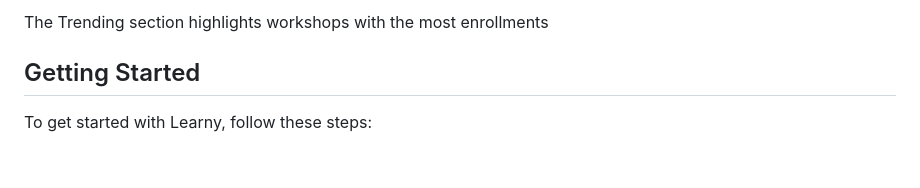
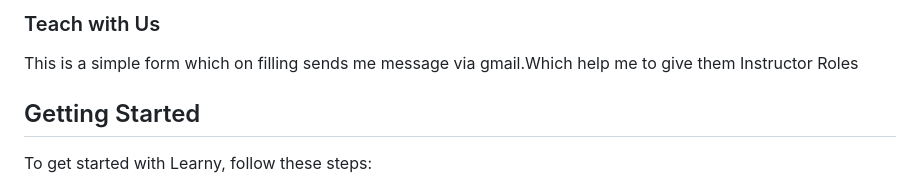
Before and after one commit to ZLaTaN003/Learny-Workshops, a Markdown page: README.md, the part around the change printed below. GitHub-like rendering; blank space fills up the shorter version.

```diff
--- a/README.md
+++ b/README.md
@@ -25,5 +27,6 @@ Users have the opportunity to join workshops posted on the site. Joining a works
 
-The Trending section highlights workshops with the most enrollments
+### Teach with Us
+This is a simple form which on filling sends me message via gmail.Which help me to give them Instructor Roles
 ## Getting Started
 
 To get started with Learny, follow these steps:
```
Also changed, not shown: other parts of README.md (+6 -4 lines), project-demo/image-1.png (added), project-demo/image-2.png (added), project-demo/image.png (added), 11 other files.
